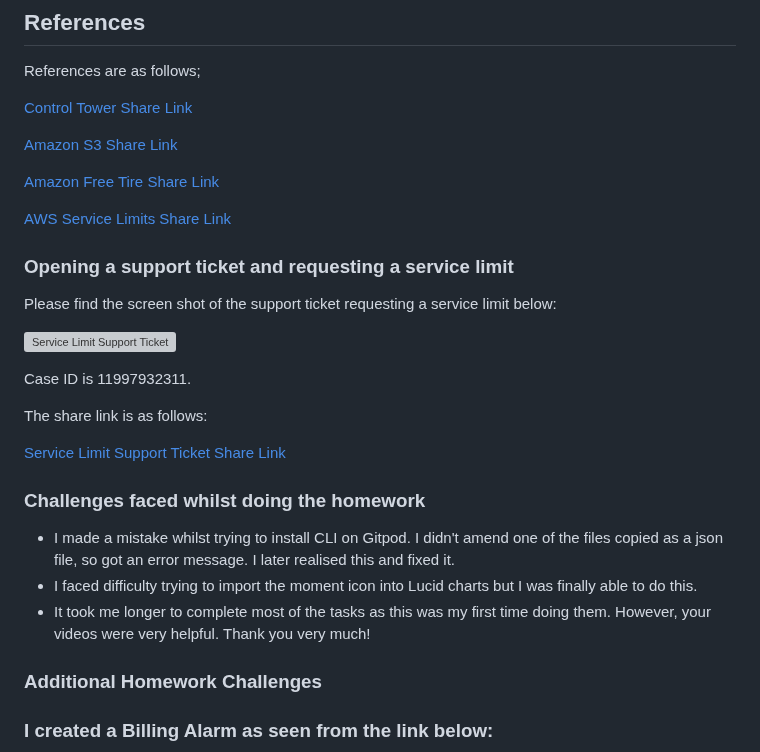
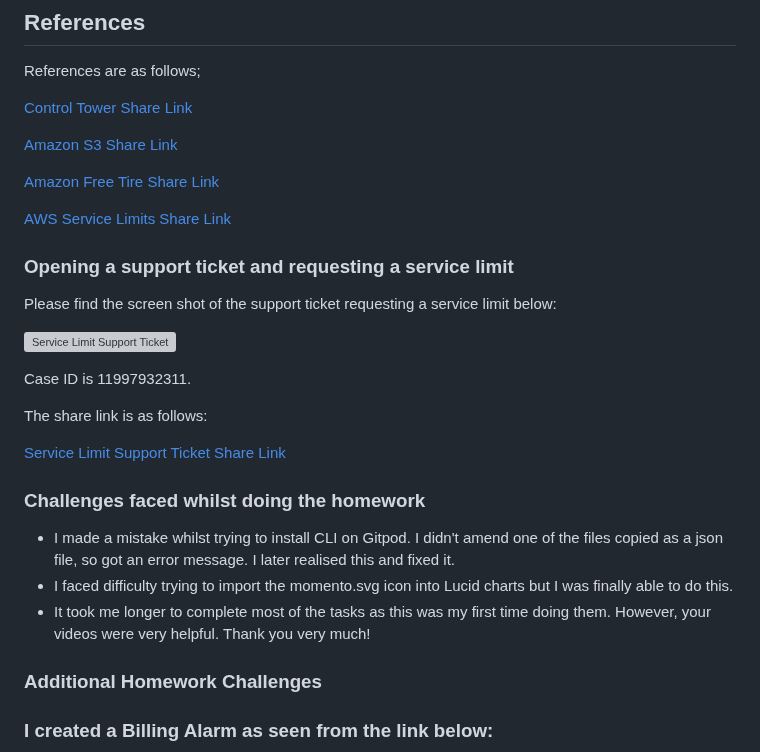
Before and after one commit to AfroLatino/aws-bootcamp-cruddur, a Markdown page: journal/week0.md, the part around the change. GitHub-like rendering; grey boxes are pictures that could not be loaded.

```diff
--- a/journal/week0.md
+++ b/journal/week0.md
@@ -418,14 +418,6 @@ References are as follows;
 [AWS Service Limits Share Link](https://docs.aws.amazon.com/general/latest/gr/aws_service_limits.html)
 
 
-
-
-
-
-
-
-
-
 ### Opening a support ticket and requesting a service limit
 
 Please find the screen shot of the support ticket requesting a service limit below:
@@ -439,15 +431,12 @@ The share link is as follows:
 [Service Limit Support Ticket Share Link](https://support.console.aws.amazon.com/support/home#/case/?displayId=11997932311&language=en)
 
 
-
-
-
-
 ### Challenges faced whilst doing the homework
 
 - I made a mistake whilst trying to install CLI on Gitpod. I didn't amend one of the files copied as a json file, so got an error message. I later realised this and fixed it.
-- I faced difficulty trying to import the moment icon into Lucid charts but I was finally able to do this.
+- I faced difficulty trying to import the momento.svg icon into Lucid charts but I was finally able to do this.
 - It took me longer to complete most of the tasks as this was my first time doing them. However, your videos were very helpful. Thank you very much!
+
 
 ### Additional Homework Challenges
 
```
